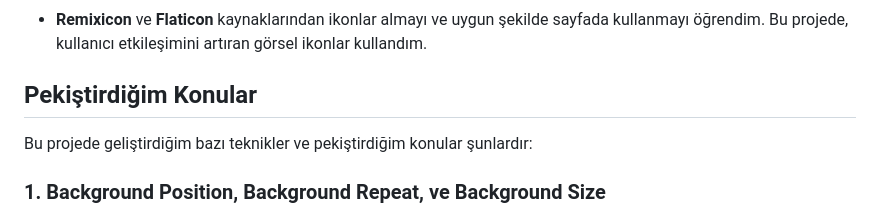
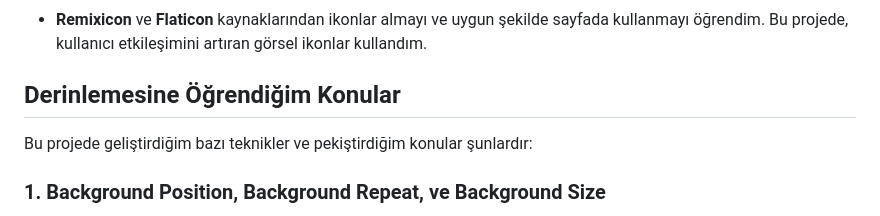
Before and after one commit to AlbayrakAhmett/Responsive-Travel-Website, a Markdown page: README.md, the part around the change. GitHub-like rendering.

```diff
--- a/README.md
+++ b/README.md
@@ -49,7 +49,7 @@ Bu projeyi geliştirme sürecinde öğrendiğim konular:
 ### 4. İkon Kullanımı (Remixicon & Flaticon)
 - **Remixicon** ve **Flaticon** kaynaklarından ikonlar almayı ve uygun şekilde sayfada kullanmayı öğrendim. Bu projede, kullanıcı etkileşimini artıran görsel ikonlar kullandım.
 
-## Pekiştirdiğim Konular
+## Derinlemesine Öğrendiğim Konular
 
 Bu projede geliştirdiğim bazı teknikler ve pekiştirdiğim konular şunlardır:
 
```
